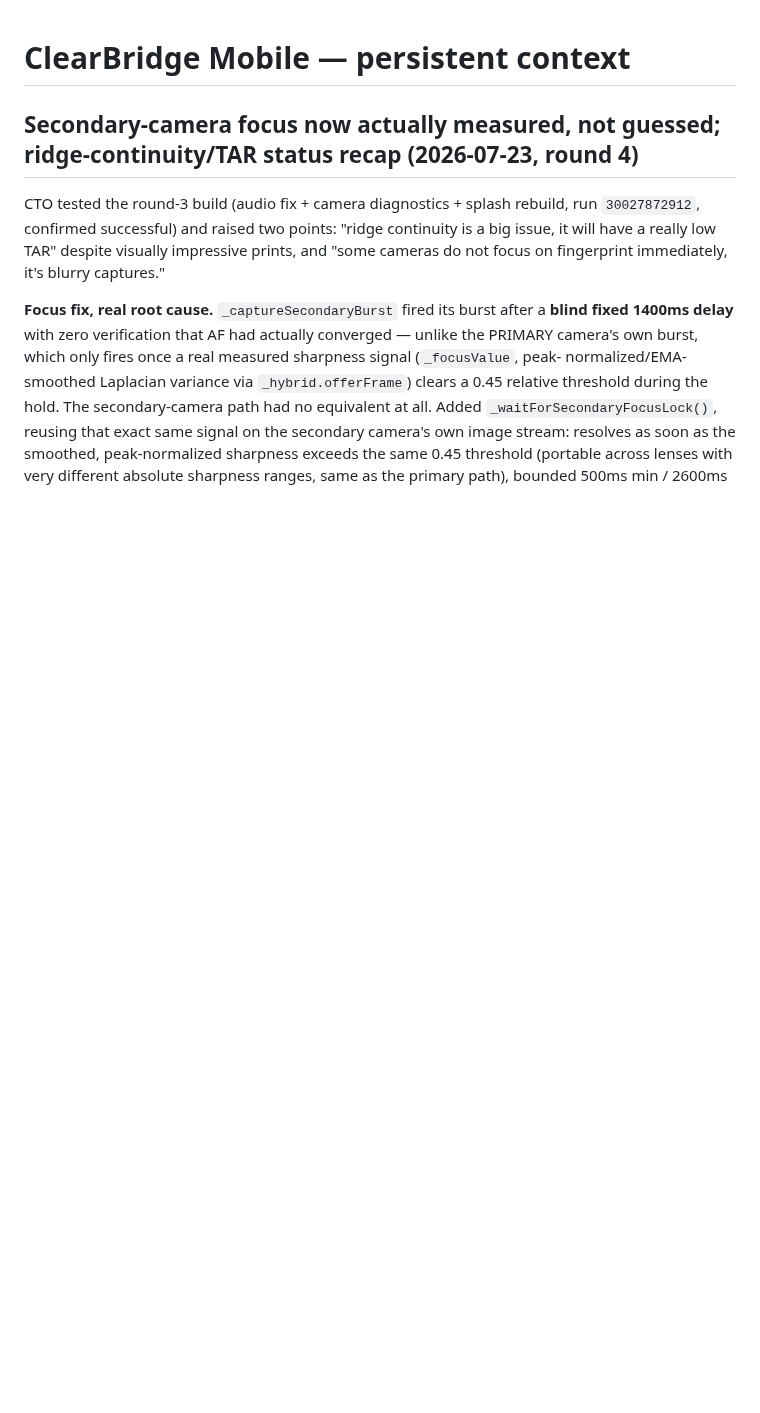
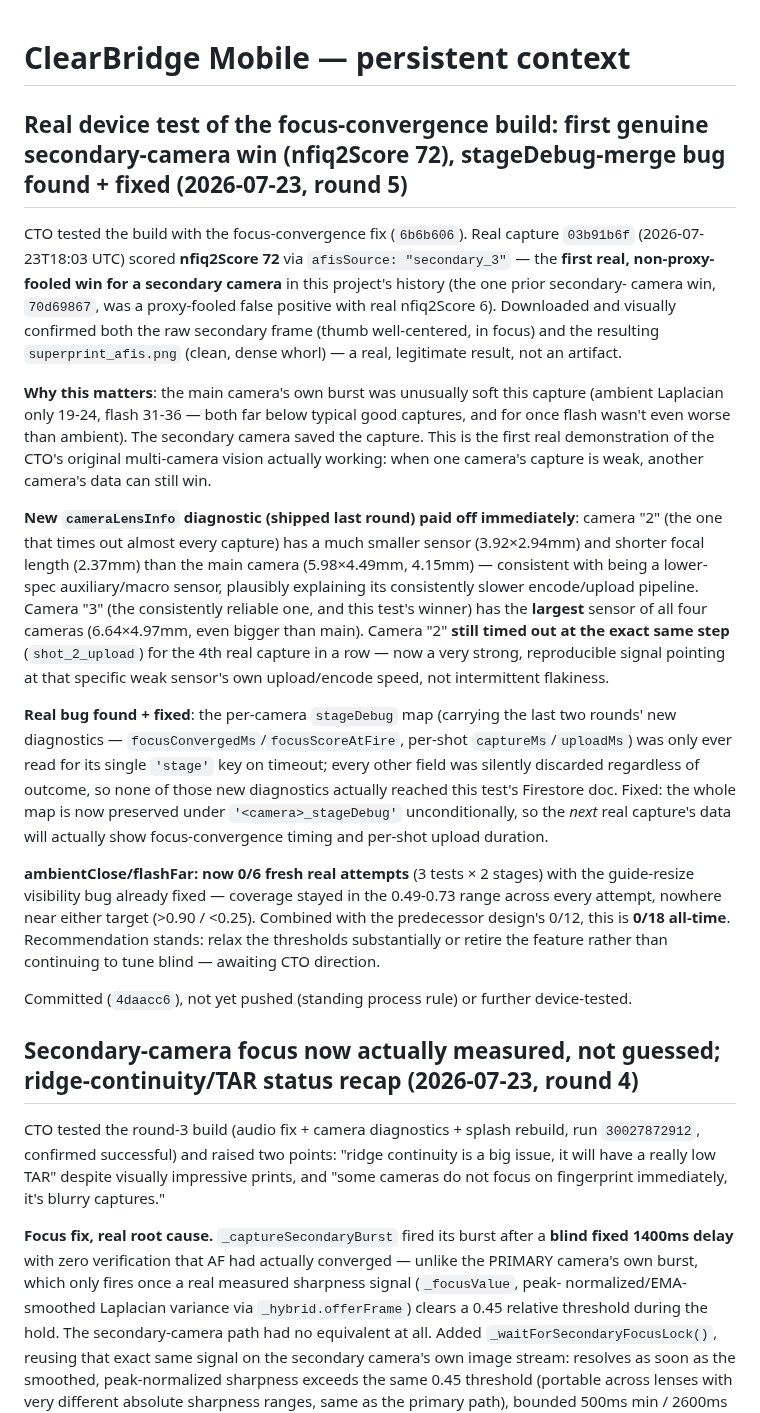
Before and after one commit to dlveldschoenVertteX/ClearBridge-Mobile-Build, a Markdown page: CLAUDE.md, the part around the change. Rendered like a GitHub page; blank space fills up the shorter version.

Commit message:
Document round-5: first real secondary-camera win, stageDebug bug fixed
Co-Authored-By: Claude Sonnet 5 <noreply@anthropic.com>
Claude-Session: https://claude.ai/code/session_01CMHuE1ZpQsSv6N8V45t8Z5

```diff
--- a/CLAUDE.md
+++ b/CLAUDE.md
@@ -1,4 +1,53 @@
 # ClearBridge Mobile — persistent context
+
+## Real device test of the focus-convergence build: first genuine secondary-camera win (nfiq2Score 72), stageDebug-merge bug found + fixed (2026-07-23, round 5)
+CTO tested the build with the focus-convergence fix (`6b6b606`). Real
+capture `03b91b6f` (2026-07-23T18:03 UTC) scored **nfiq2Score 72** via
+`afisSource: "secondary_3"` — the **first real, non-proxy-fooled win for a
+secondary camera** in this project's history (the one prior secondary-
+camera win, `70d69867`, was a proxy-fooled false positive with real
+nfiq2Score 6). Downloaded and visually confirmed both the raw secondary
+frame (thumb well-centered, in focus) and the resulting `superprint_afis.png`
+(clean, dense whorl) — a real, legitimate result, not an artifact.
+
+**Why this matters**: the main camera's own burst was unusually soft this
+capture (ambient Laplacian only 19-24, flash 31-36 — both far below typical
+good captures, and for once flash wasn't even worse than ambient). The
+secondary camera saved the capture. This is the first real demonstration of
+the CTO's original multi-camera vision actually working: when one camera's
+capture is weak, another camera's data can still win.
+
+**New `cameraLensInfo` diagnostic (shipped last round) paid off immediately**:
+camera "2" (the one that times out almost every capture) has a much smaller
+sensor (3.92×2.94mm) and shorter focal length (2.37mm) than the main camera
+(5.98×4.49mm, 4.15mm) — consistent with being a lower-spec auxiliary/macro
+sensor, plausibly explaining its consistently slower encode/upload pipeline.
+Camera "3" (the consistently reliable one, and this test's winner) has the
+**largest** sensor of all four cameras (6.64×4.97mm, even bigger than main).
+Camera "2" **still timed out at the exact same step** (`shot_2_upload`) for
+the 4th real capture in a row — now a very strong, reproducible signal
+pointing at that specific weak sensor's own upload/encode speed, not
+intermittent flakiness.
+
+**Real bug found + fixed**: the per-camera `stageDebug` map (carrying the
+last two rounds' new diagnostics — `focusConvergedMs`/`focusScoreAtFire`,
+per-shot `captureMs`/`uploadMs`) was only ever read for its single `'stage'`
+key on timeout; every other field was silently discarded regardless of
+outcome, so none of those new diagnostics actually reached this test's
+Firestore doc. Fixed: the whole map is now preserved under
+`'<camera>_stageDebug'` unconditionally, so the *next* real capture's data
+will actually show focus-convergence timing and per-shot upload duration.
+
+**ambientClose/flashFar: now 0/6 fresh real attempts** (3 tests × 2 stages)
+with the guide-resize visibility bug already fixed — coverage stayed in the
+0.49-0.73 range across every attempt, nowhere near either target (>0.90 /
+<0.25). Combined with the predecessor design's 0/12, this is **0/18
+all-time**. Recommendation stands: relax the thresholds substantially or
+retire the feature rather than continuing to tune blind — awaiting CTO
+direction.
+
+Committed (`4daacc6`), not yet pushed (standing process rule) or further
+device-tested.
 
 ## Secondary-camera focus now actually measured, not guessed; ridge-continuity/TAR status recap (2026-07-23, round 4)
 CTO tested the round-3 build (audio fix + camera diagnostics + splash
```
